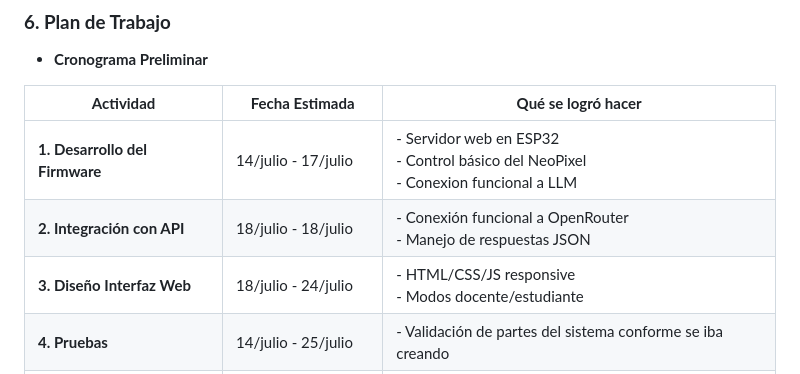
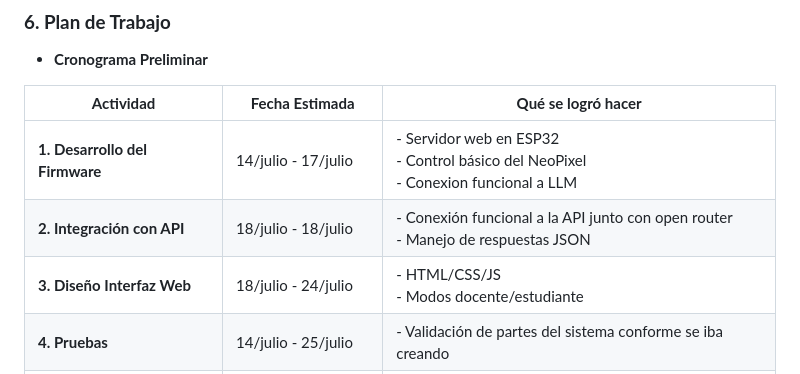
Before and after one commit to yulteablumm/ExpoCENFO-2025, a Markdown page: README.md, the part around the change. Rendered like a GitHub page.

```diff
--- a/README.md
+++ b/README.md
@@ -181,8 +181,8 @@ Desarrollar un asistente educativo con IA basado en ESP32 que, mediante una inte
 | **Actividad**                     | **Fecha Estimada** | **Qué se logró hacer** |
 |------------------------------|---------------|----------------|
 | **1. Desarrollo del Firmware**  | 14/julio - 17/julio | - Servidor web en ESP32<br>- Control básico del NeoPixel<br>- Conexion funcional a LLM|
-| **2. Integración con API**      | 18/julio - 18/julio | - Conexión funcional a OpenRouter<br>- Manejo de respuestas JSON |
-| **3. Diseño Interfaz Web**      | 18/julio - 24/julio | - HTML/CSS/JS responsive<br>- Modos docente/estudiante |
+| **2. Integración con API**      | 18/julio - 18/julio | - Conexión funcional a la API junto con open router<br>- Manejo de respuestas JSON |
+| **3. Diseño Interfaz Web**      | 18/julio - 24/julio | - HTML/CSS/JS <br>- Modos docente/estudiante |
 | **4. Pruebas**                  | 14/julio - 25/julio | - Validación de partes del sistema conforme se iba creando |
 | **5. Documentación**            | DD/MM - 02/agosto     | - Manual de uso<br>- Guía de instalación<br>- Descripción del sistema|
 
```
